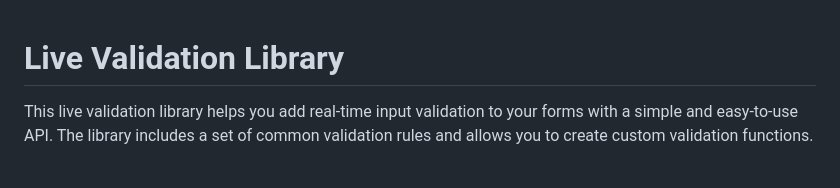
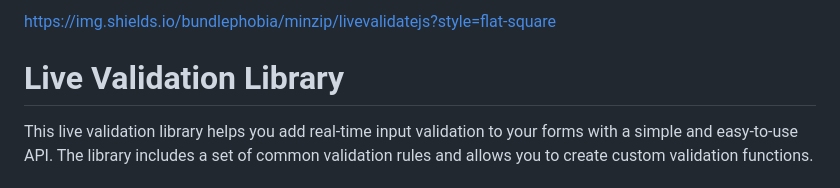
Before and after one commit to thedhanawada/LiveValidateJS, a Markdown page: README.md, the part around the change. GitHub-like rendering.

```diff
--- a/README.md
+++ b/README.md
@@ -1,3 +1,5 @@
+https://img.shields.io/bundlephobia/minzip/livevalidatejs?style=flat-square
+
 # Live Validation Library
 
 This live validation library helps you add real-time input validation to your forms with a simple and easy-to-use API. The library includes a set of common validation rules and allows you to create custom validation functions.
```
